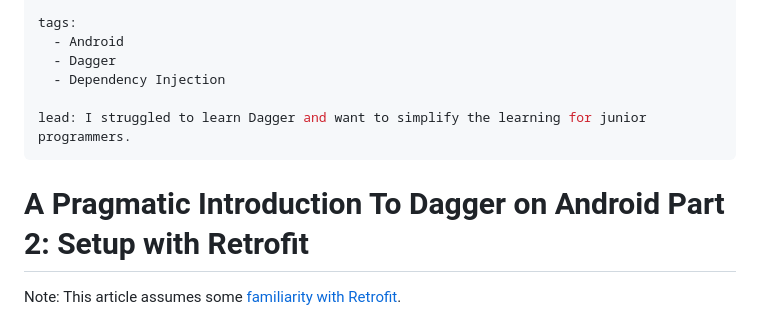
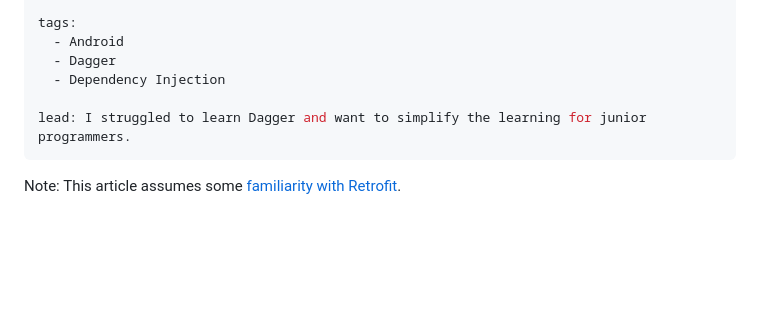
Before and after one commit to danielPerez97/website, a Markdown page: site/posts/2023-09-27-pragmatic-dagger-part-2.md, the part around the change. Drawn GitHub-style; blank space fills up the shorter version.

```diff
--- a/site/posts/2023-09-27-pragmatic-dagger-part-2.md
+++ b/site/posts/2023-09-27-pragmatic-dagger-part-2.md
@@ -8,8 +8,6 @@ tags:
 
 lead: I struggled to learn Dagger and want to simplify the learning for junior programmers.
 ---
-# A Pragmatic Introduction To Dagger on Android Part 2: Setup with Retrofit
-
 Note: This article assumes some [familiarity with Retrofit][4].
 
 Welcome back to "A Pragmatic Introduction to Dagger on Android". [In the last article][1] we discussed *why* you would
```
Also changed, not shown: site/posts/2023-09-19-pragmatic-dagger-part-1.md (+0 -2 lines).
